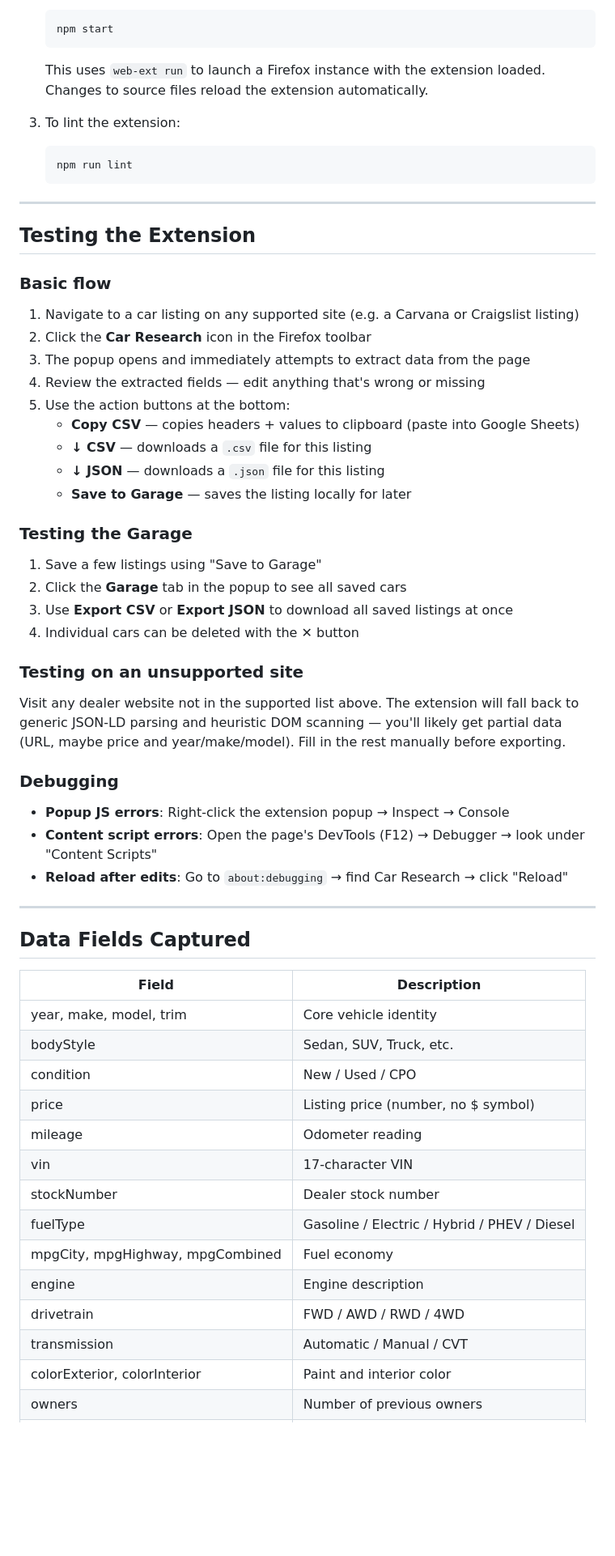
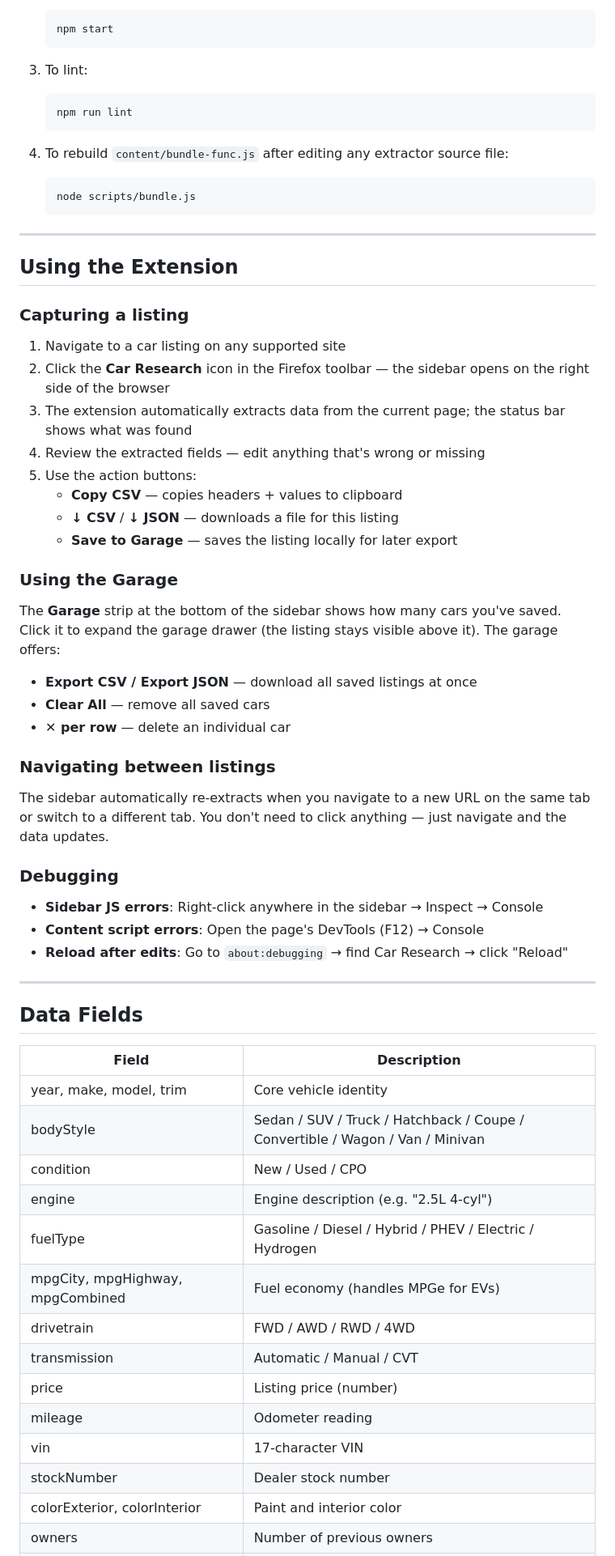
Before and after one commit to dmcwo/car-research, a Markdown page: README.md, the part around one of its changes. Shown at 81% size. Rendered like a GitHub page; blank space fills up the shorter version.

````diff
--- a/README.md
+++ b/README.md
@@ -69,64 +75,67 @@ The extension is not yet published to the Firefox Add-ons store. To test it loca
    npm start
    ```
 
-   This uses `web-ext run` to launch a Firefox instance with the extension loaded. Changes to source files reload the extension automatically.
-
-3. To lint the extension:
+3. To lint:
 
    ```bash
    npm run lint
    ```
 
+4. To rebuild `content/bundle-func.js` after editing any extractor source file:
+
+   ```bash
+   node scripts/bundle.js
+   ```
+
 ---
 
-## Testing the Extension
+## Using the Extension
 
-### Basic flow
+### Capturing a listing
 
-1. Navigate to a car listing on any supported site (e.g. a Carvana or Craigslist listing)
-2. Click the **Car Research** icon in the Firefox toolbar
-3. The popup opens and immediately attempts to extract data from the page
+1. Navigate to a car listing on any supported site
+2. Click the **Car Research** icon in the Firefox toolbar — the sidebar opens on the right side of the browser
+3. The extension automatically extracts data from the current page; the status bar shows what was found
 4. Review the extracted fields — edit anything that's wrong or missing
-5. Use the action buttons at the bottom:
-   - **Copy CSV** — copies headers + values to clipboard (paste into Google Sheets)
-   - **↓ CSV** — downloads a `.csv` file for this listing
-   - **↓ JSON** — downloads a `.json` file for this listing
-   - **Save to Garage** — saves the listing locally for later
+5. Use the action buttons:
+   - **Copy CSV** — copies headers + values to clipboard
+   - **↓ CSV** / **↓ JSON** — downloads a file for this listing
+   - **Save to Garage** — saves the listing locally for later export
 
-### Testing the Garage
+### Using the Garage
 
-1. Save a few listings using "Save to Garage"
-2. Click the **Garage** tab in the popup to see all saved cars
-3. Use **Export CSV** or **Export JSON** to download all saved listings at once
-4. Individual cars can be deleted with the ✕ button
+The **Garage** strip at the bottom of the sidebar shows how many cars you've saved. Click it to expand the garage drawer (the listing stays visible above it). The garage offers:
+- **Export CSV / Export JSON** — download all saved listings at once
+- **Clear All** — remove all saved cars
+- **✕ per row** — delete an individual car
 
-### Testing on an unsupported site
+### Navigating between listings
 
-Visit any dealer website not in the supported list above. The extension will fall back to generic JSON-LD parsing and heuristic DOM scanning — you'll likely get partial data (URL, maybe price and year/make/model). Fill in the rest manually before exporting.
+The sidebar automatically re-extracts when you navigate to a new URL on the same tab or switch to a different tab. You don't need to click anything — just navigate and the data updates.
 
 ### Debugging
 
-- **Popup JS errors**: Right-click the extension popup → Inspect → Console
-- **Content script errors**: Open the page's DevTools (F12) → Debugger → look under "Content Scripts"
+- **Sidebar JS errors**: Right-click anywhere in the sidebar → Inspect → Console
+- **Content script errors**: Open the page's DevTools (F12) → Console
 - **Reload after edits**: Go to `about:debugging` → find Car Research → click "Reload"
 
 ---
 
-## Data Fields Captured
+## Data Fields
 
 | Field | Description |
 |---|---|
 | year, make, model, trim | Core vehicle identity |
-| bodyStyle | Sedan, SUV, Truck, etc. |
+| bodyStyle | Sedan / SUV / Truck / Hatchback / Coupe / Convertible / Wagon / Van / Minivan |
 | condition | New / Used / CPO |
-| price | Listing price (number, no $ symbol) |
+| engine | Engine description (e.g. "2.5L 4-cyl") |
+| fuelType | Gasoline / Diesel / Hybrid / PHEV / Electric / Hydrogen |
+| mpgCity, mpgHighway, mpgCombined | Fuel economy (handles MPGe for EVs) |
+| drivetrain | FWD / AWD / RWD / 4WD |
+| transmission | Automatic / Manual / CVT |
+| price | Listing price (number) |
 | mileage | Odometer reading |
 | vin | 17-character VIN |
 | stockNumber | Dealer stock number |
-| fuelType | Gasoline / Electric / Hybrid / PHEV / Diesel |
-| mpgCity, mpgHighway, mpgCombined | Fuel economy |
-| engine | Engine description |
-| drivetrain | FWD / AWD / RWD / 4WD |
-| transmission | Automatic / Manual / CVT |
 | colorExterior, colorInterior | Paint and interior color |
 | owners | Number of previous owners |
````
Also changed, not shown: other parts of README.md (+159 -64 lines).
